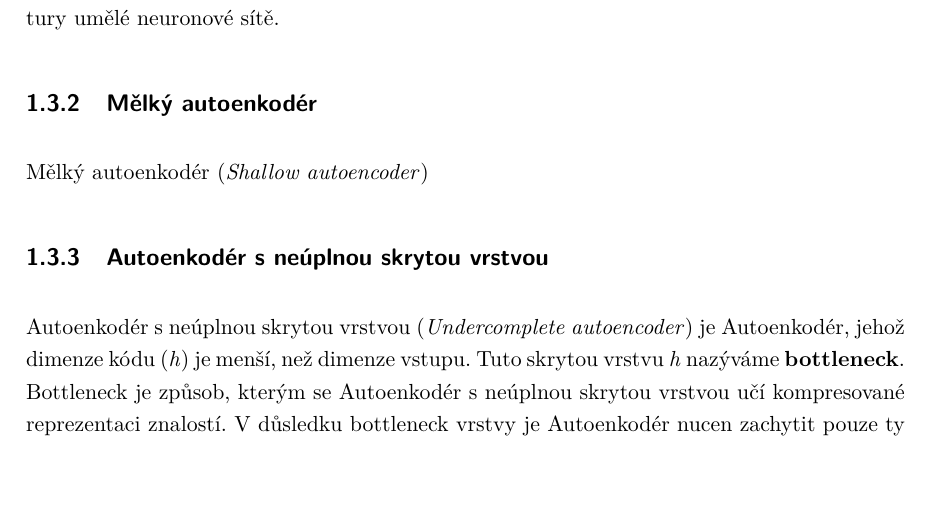
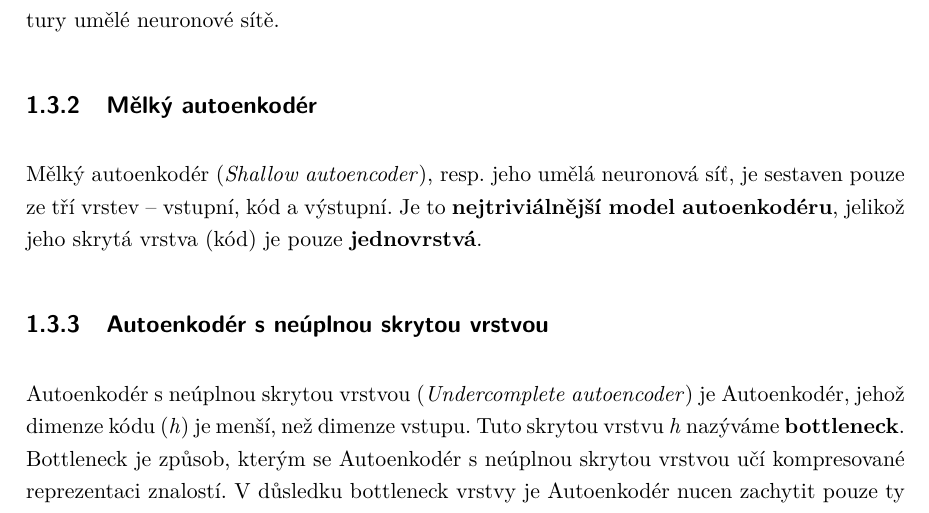
Before and after one commit to faltysad/bachelor-thesis-text, a LaTeX thesis (thesis.tex, which reads sections/01_vyhodiska_variacniho_autoenkoderu/03_autoenkoder.tex): part of page 14 of 32, cut so that both start at the same text. Compiled offline with pdfLaTeX.

Commit message:
add shallow autoencoder section

```diff
--- a/sections/01_vyhodiska_variacniho_autoenkoderu/03_autoenkoder.tex
+++ b/sections/01_vyhodiska_variacniho_autoenkoderu/03_autoenkoder.tex
@@ -93,7 +93,8 @@ To vyneslo Autoenkodéry na popředí v oblasti generativního modelování –
 Byť Autoenkodéry vznikly v kontextu hlubokého učení, není pravidlem že všechny modely Autoenkodéru obsahují vícero skrytých vrstev. Následuje rozdělení Autoenkodérů dle struktury umělé neuronové sítě.
 
 \subsection{Mělký autoenkodér}
-Mělký autoenkodér (\emph{Shallow autoencoder})
+Mělký autoenkodér (\emph{Shallow autoencoder}), resp. jeho umělá neuronová síť, je sestaven pouze ze tří vrstev – vstupní, kód a výstupní.
+Je to \textbf{nejtriviálnější model autoenkodéru}, jelikož jeho skrytá vrstva (kód) je pouze \textbf{jednovrstvá}.
 \label{sec:shallow_autoncoder}
 \subsection{Autoenkodér s neúplnou skrytou vrstvou}
 \label{sec:undercomplete_autoencoder}
```
Also changed, not shown: thesis.pdf.
